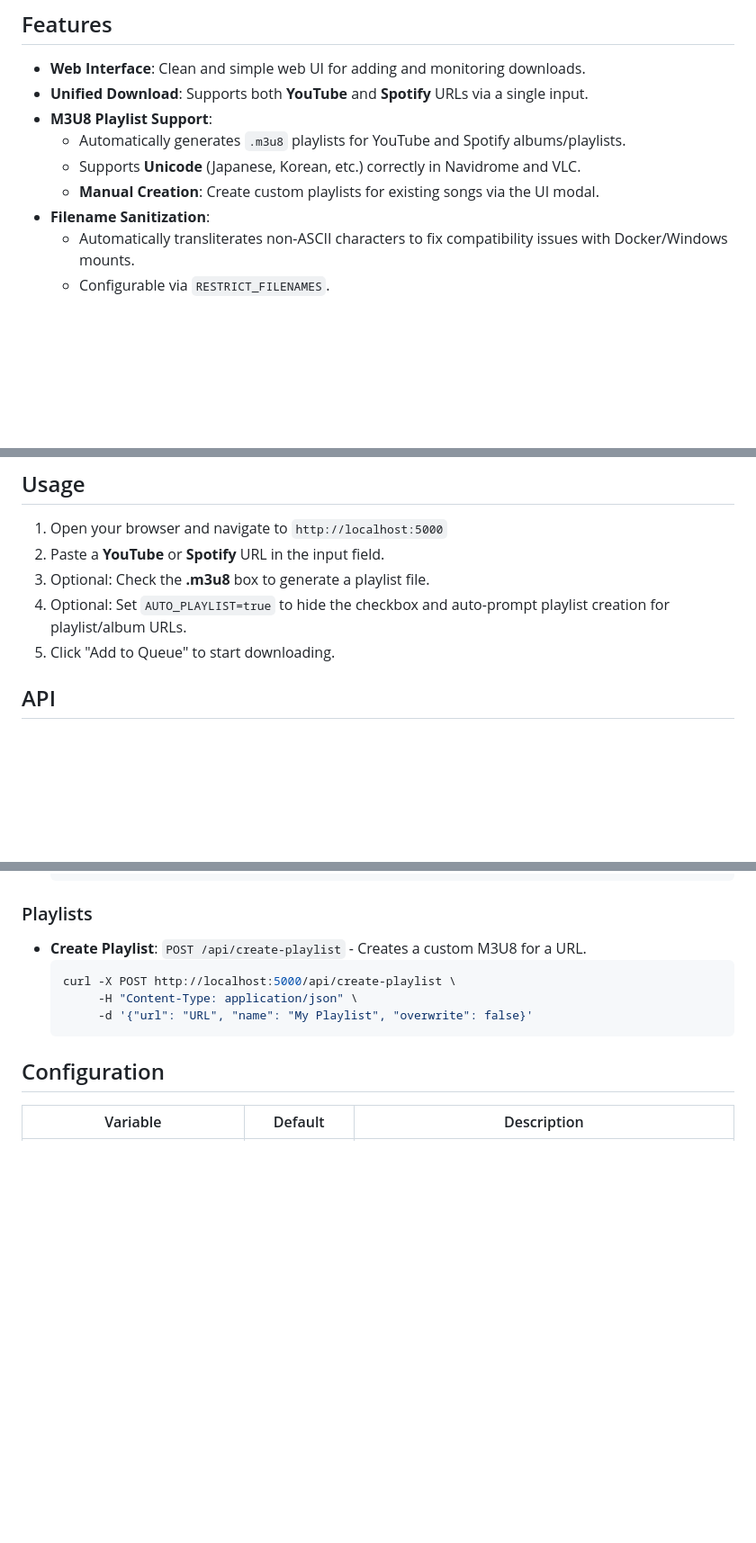
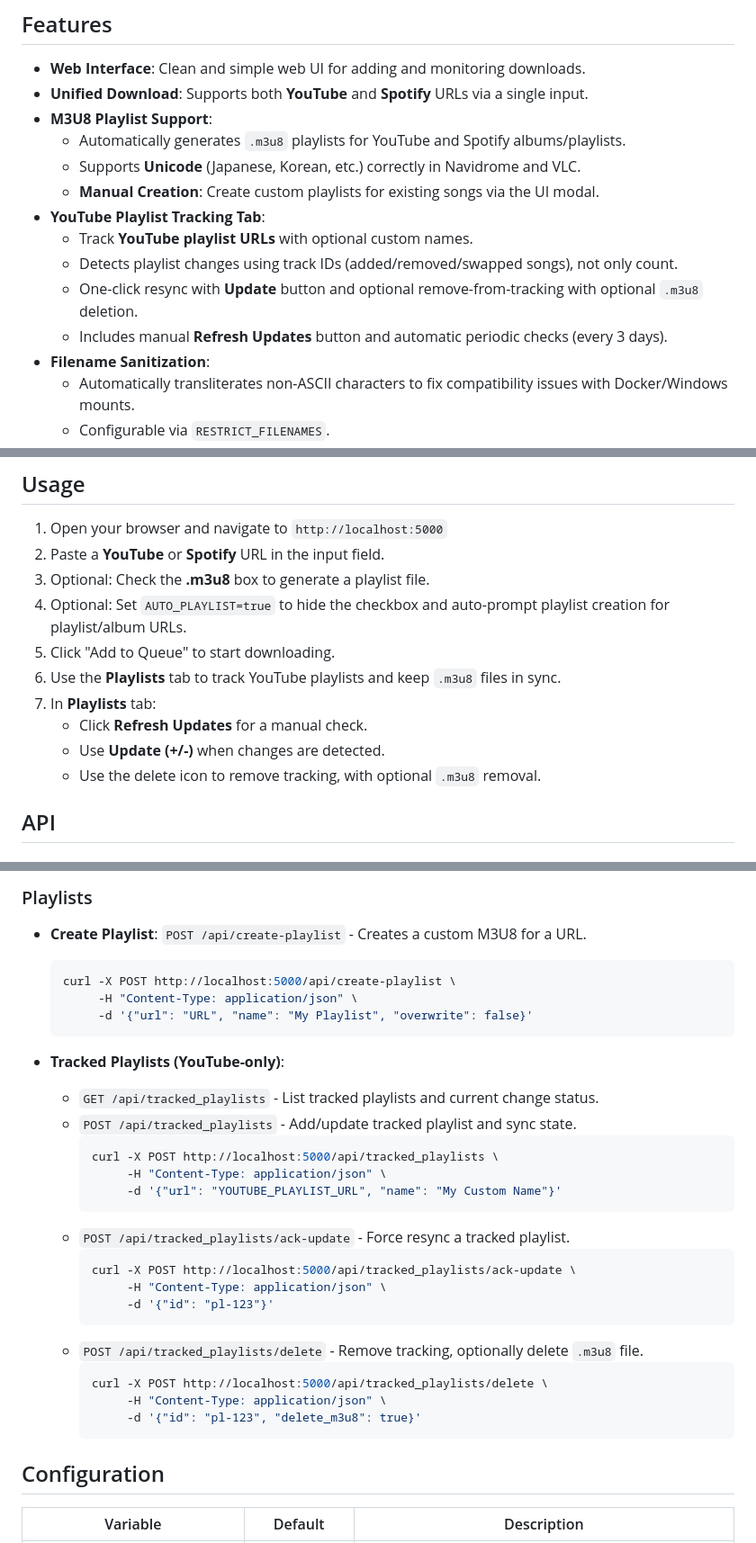
Before and after one commit to nubsuki/music-downloader, a Markdown page: README.md, 3 parts joined by grey strips. Shown at 90% size. Rendered like a GitHub page; blank space fills up the shorter version.

````diff
--- a/README.md
+++ b/README.md
@@ -12,6 +12,11 @@ A web-based music downloader application built with `yt-dlp` and `spotdl`.
   - Automatically generates `.m3u8` playlists for YouTube and Spotify albums/playlists.
   - Supports **Unicode** (Japanese, Korean, etc.) correctly in Navidrome and VLC.
   - **Manual Creation**: Create custom playlists for existing songs via the UI modal.
+- **YouTube Playlist Tracking Tab**:
+  - Track **YouTube playlist URLs** with optional custom names.
+  - Detects playlist changes using track IDs (added/removed/swapped songs), not only count.
+  - One-click resync with **Update** button and optional remove-from-tracking with optional `.m3u8` deletion.
+  - Includes manual **Refresh Updates** button and automatic periodic checks (every 3 days).
 - **Filename Sanitization**:
   - Automatically transliterates non-ASCII characters to fix compatibility issues with Docker/Windows mounts.
   - Configurable via `RESTRICT_FILENAMES`.
@@ -60,6 +65,11 @@ services:
 3. Optional: Check the **.m3u8** box to generate a playlist file.
 4. Optional: Set `AUTO_PLAYLIST=true` to hide the checkbox and auto-prompt playlist creation for playlist/album URLs.
 5. Click "Add to Queue" to start downloading.
+6. Use the **Playlists** tab to track YouTube playlists and keep `.m3u8` files in sync.
+7. In **Playlists** tab:
+   - Click **Refresh Updates** for a manual check.
+   - Use **Update (+/-)** when changes are detected.
+   - Use the delete icon to remove tracking, with optional `.m3u8` removal.
 
 ## API
 
@@ -97,6 +107,27 @@ services:
        -d '{"url": "URL", "name": "My Playlist", "overwrite": false}'
   ```
 
+- **Tracked Playlists (YouTube-only)**:
+  - `GET /api/tracked_playlists` - List tracked playlists and current change status.
+  - `POST /api/tracked_playlists` - Add/update tracked playlist and sync state.
+    ```bash
+    curl -X POST http://localhost:5000/api/tracked_playlists \
+         -H "Content-Type: application/json" \
+         -d '{"url": "YOUTUBE_PLAYLIST_URL", "name": "My Custom Name"}'
+    ```
+  - `POST /api/tracked_playlists/ack-update` - Force resync a tracked playlist.
+    ```bash
+    curl -X POST http://localhost:5000/api/tracked_playlists/ack-update \
+         -H "Content-Type: application/json" \
+         -d '{"id": "pl-123"}'
+    ```
+  - `POST /api/tracked_playlists/delete` - Remove tracking, optionally delete `.m3u8` file.
+    ```bash
+    curl -X POST http://localhost:5000/api/tracked_playlists/delete \
+         -H "Content-Type: application/json" \
+         -d '{"id": "pl-123", "delete_m3u8": true}'
+    ```
+
 ## Configuration
 
 | Variable | Default | Description |
````
